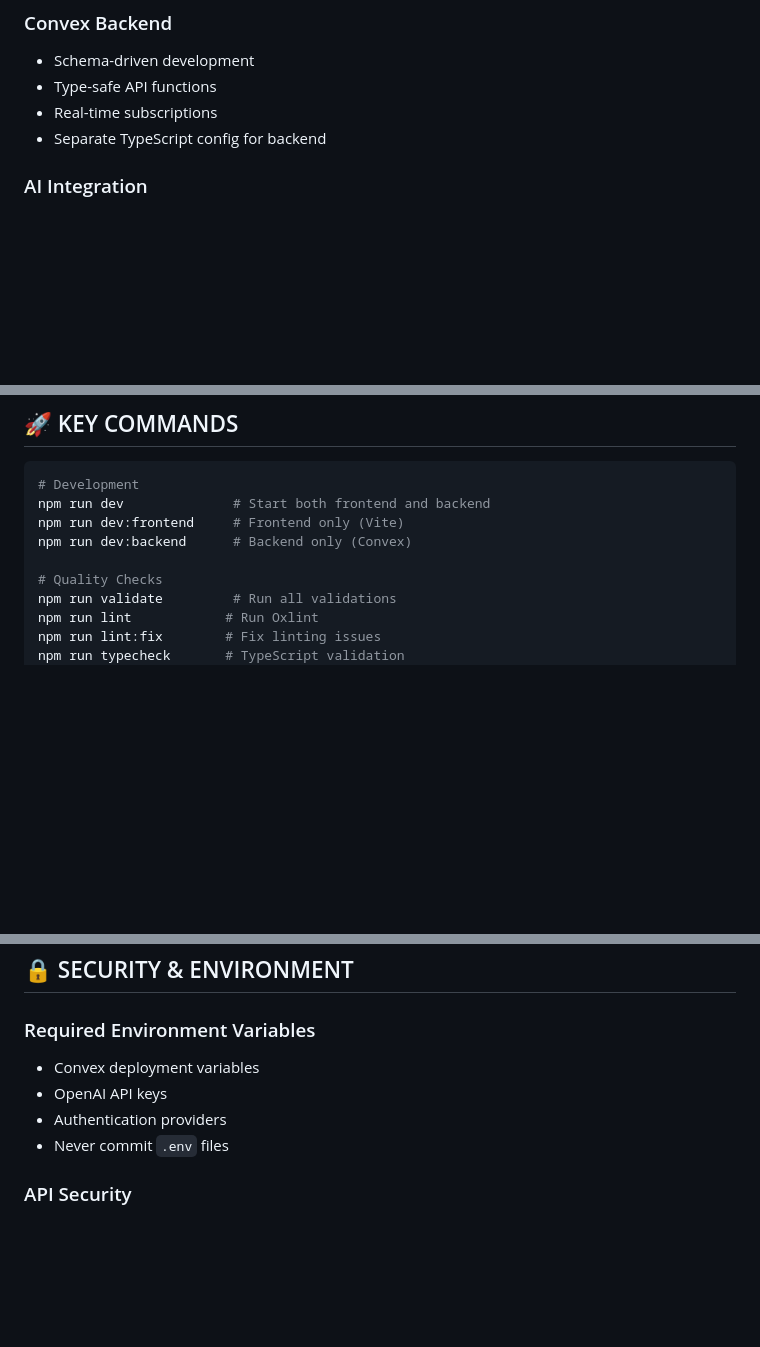
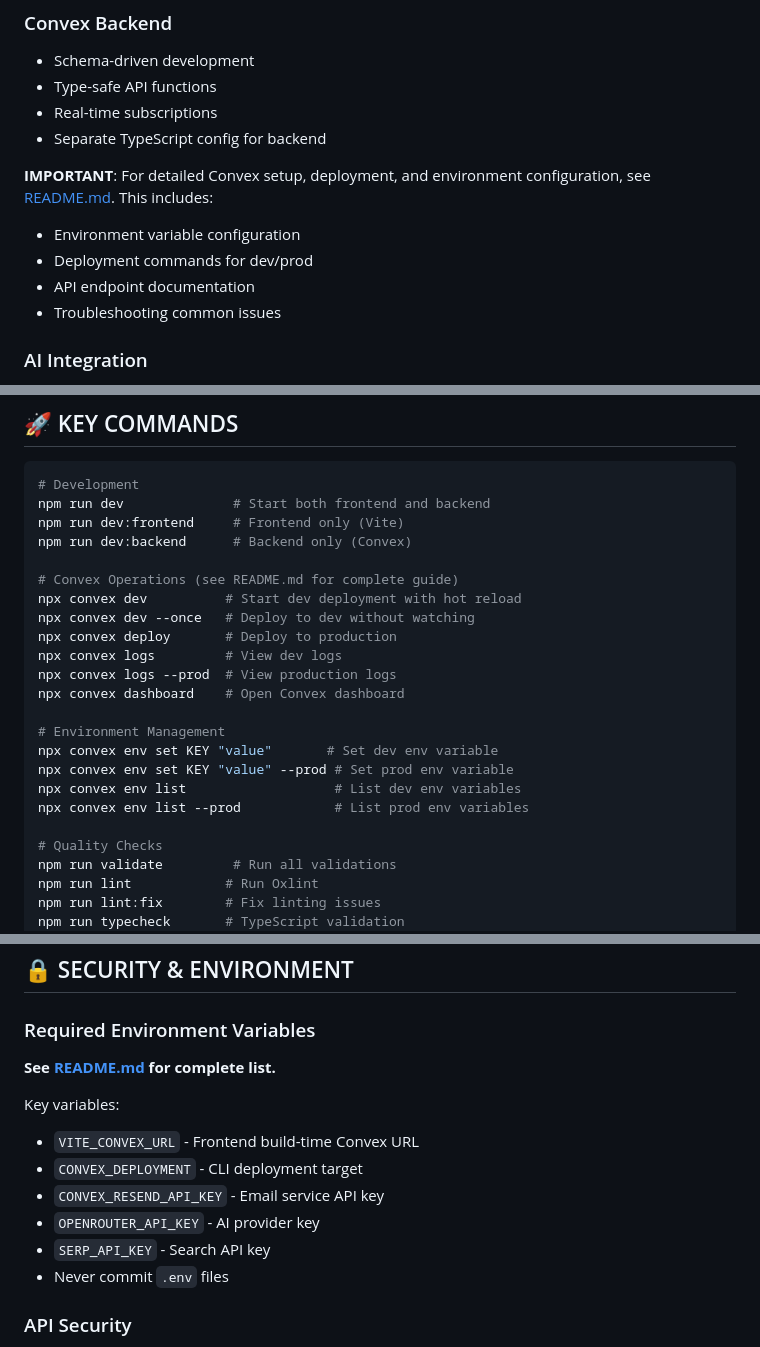
Before and after one commit to WilliamAGH/searchai, a Markdown page: AGENT.md, 3 parts joined by grey strips. Drawn GitHub-style; blank space fills up the shorter version.

```diff
--- a/AGENT.md
+++ b/AGENT.md
@@ -180,6 +190,13 @@ All code changes must pass:
 - Real-time subscriptions
 - Separate TypeScript config for backend
 
+**IMPORTANT**: For detailed Convex setup, deployment, and environment configuration, see [README.md](./README.md#initial-setup). This includes:
+
+- Environment variable configuration
+- Deployment commands for dev/prod
+- API endpoint documentation
+- Troubleshooting common issues
+
 ### AI Integration
 
 - OpenAI SDK for completions
@@ -212,6 +229,20 @@ npm run dev              # Start both frontend and backend
 npm run dev:frontend     # Frontend only (Vite)
 npm run dev:backend      # Backend only (Convex)
 
+# Convex Operations (see README.md for complete guide)
+npx convex dev          # Start dev deployment with hot reload
+npx convex dev --once   # Deploy to dev without watching
+npx convex deploy       # Deploy to production
+npx convex logs         # View dev logs
+npx convex logs --prod  # View production logs
+npx convex dashboard    # Open Convex dashboard
+
+# Environment Management
+npx convex env set KEY "value"       # Set dev env variable
+npx convex env set KEY "value" --prod # Set prod env variable
+npx convex env list                   # List dev env variables
+npx convex env list --prod            # List prod env variables
+
 # Quality Checks
 npm run validate         # Run all validations
 npm run lint            # Run Oxlint
@@ -236,9 +267,15 @@ npm run clean:all       # Full reset
 
 ### Required Environment Variables
 
-- Convex deployment variables
-- OpenAI API keys
-- Authentication providers
+**See [README.md](./README.md#environment-variables-reference) for complete list.**
+
+Key variables:
+
+- `VITE_CONVEX_URL` - Frontend build-time Convex URL
+- `CONVEX_DEPLOYMENT` - CLI deployment target
+- `CONVEX_RESEND_API_KEY` - Email service API key
+- `OPENROUTER_API_KEY` - AI provider key
+- `SERP_API_KEY` - Search API key
 - Never commit `.env` files
 
 ### API Security
```
Also changed, not shown: other parts of AGENT.md (+55 -0 lines).
